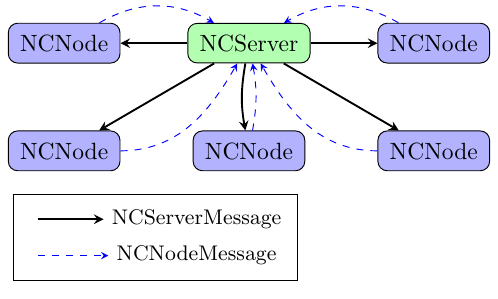
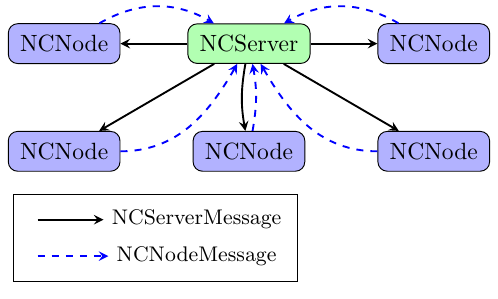
Before and after one commit to willi-kappler/node_crunch, a LaTeX figure (diagrams/00_overview.tex): the whole page. Compiled offline with pdfLaTeX.

Commit message:
Make node message lines thicker

```diff
--- a/diagrams/00_overview.tex
+++ b/diagrams/00_overview.tex
@@ -8,7 +8,7 @@
 \tikzstyle{node} = [rectangle, rounded corners, text centered, draw=black, fill=blue!30, inner sep=5pt]
 
 \tikzstyle{server_message} = [thick, ->, >=stealth]
-\tikzstyle{node_message} = [blue, dashed, ->, >=stealth]
+\tikzstyle{node_message} = [thick, blue, dashed, ->, >=stealth]
 
 \begin{document}
 
```
Also changed, not shown: diagrams/00_overview.png.
